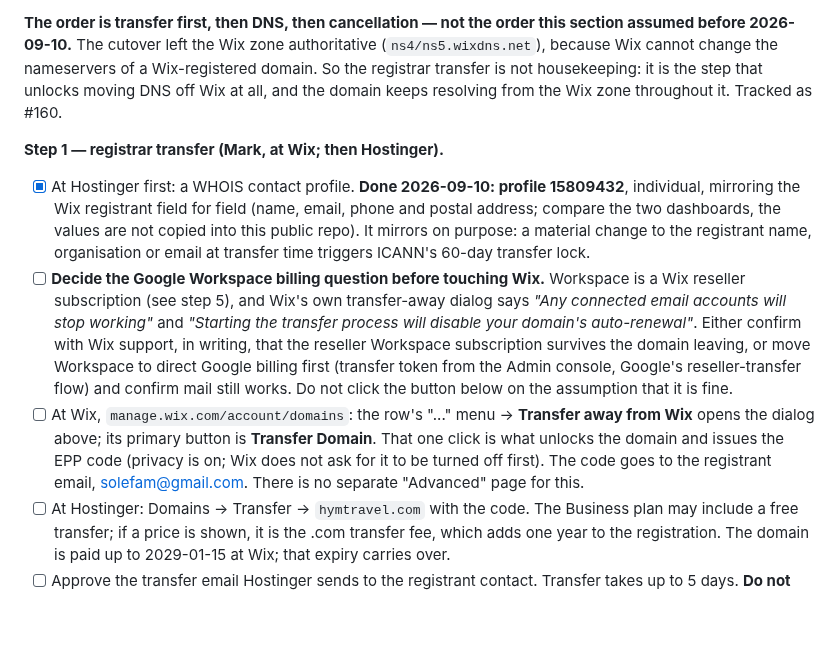
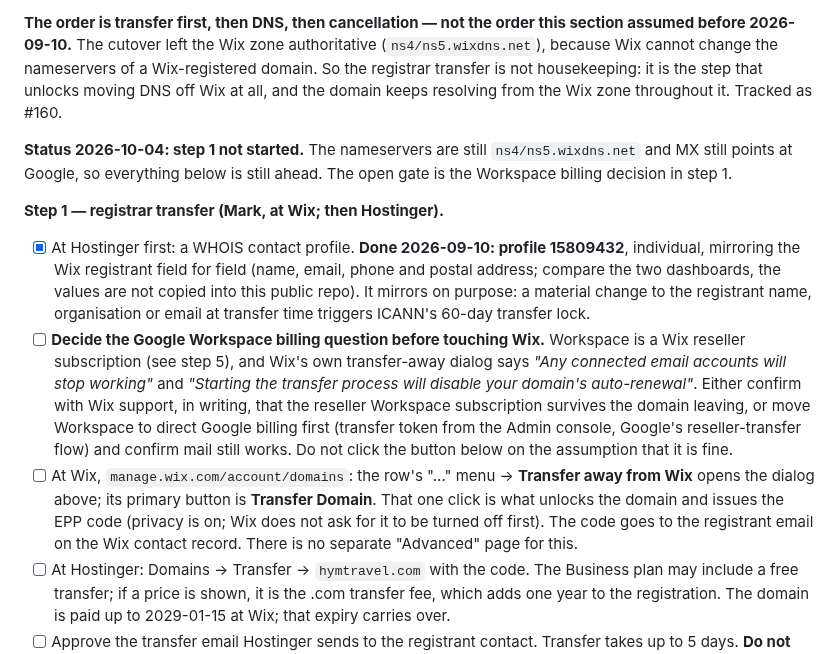
Before and after one commit to soleman23/hymt, a Markdown page: docs/seo/LAUNCH-RUNBOOK.md, the part around the change. Rendered like a GitHub page; blank space fills up the shorter version.

Commit message:
Runbook 4.7: date the transfer status, drop the registrant email
The step-1 profile bullet says registrant values stay out of this repo;
the transfer bullet then printed the email. Point at the Wix contact
record instead. Add a dated status line: as of 2026-10-04 the domain is
still on Wix nameservers and step 1 has not started.

Co-Authored-By: Claude Opus 5.5 <noreply@anthropic.com>
Claude-Session: https://claude.ai/code/session_01F7gNjoU6aNQoXzhphnZ4fW

```diff
--- a/docs/seo/LAUNCH-RUNBOOK.md
+++ b/docs/seo/LAUNCH-RUNBOOK.md
@@ -467,6 +467,10 @@ nameservers of a Wix-registered domain. So the registrar transfer is not
 housekeeping: it is the step that unlocks moving DNS off Wix at all, and the
 domain keeps resolving from the Wix zone throughout it. Tracked as #160.
 
+**Status 2026-10-04: step 1 not started.** The nameservers are still
+`ns4/ns5.wixdns.net` and MX still points at Google, so everything below is
+still ahead. The open gate is the Workspace billing decision in step 1.
+
 **Step 1 — registrar transfer (Mark, at Wix; then Hostinger).**
 
 - [x] At Hostinger first: a WHOIS contact profile. **Done 2026-09-10: profile
@@ -488,7 +492,7 @@ domain keeps resolving from the Wix zone throughout it. Tracked as #160.
       **Transfer away from Wix** opens the dialog above; its primary button
       is **Transfer Domain**. That one click is what unlocks the domain and
       issues the EPP code (privacy is on; Wix does not ask for it to be turned
-      off first). The code goes to the registrant email, solefam@gmail.com.
+      off first). The code goes to the registrant email on the Wix contact record.
       There is no separate "Advanced" page for this.
 - [ ] At Hostinger: Domains → Transfer → `hymtravel.com` with the code. The
       Business plan may include a free transfer; if a price is shown, it is the
```
